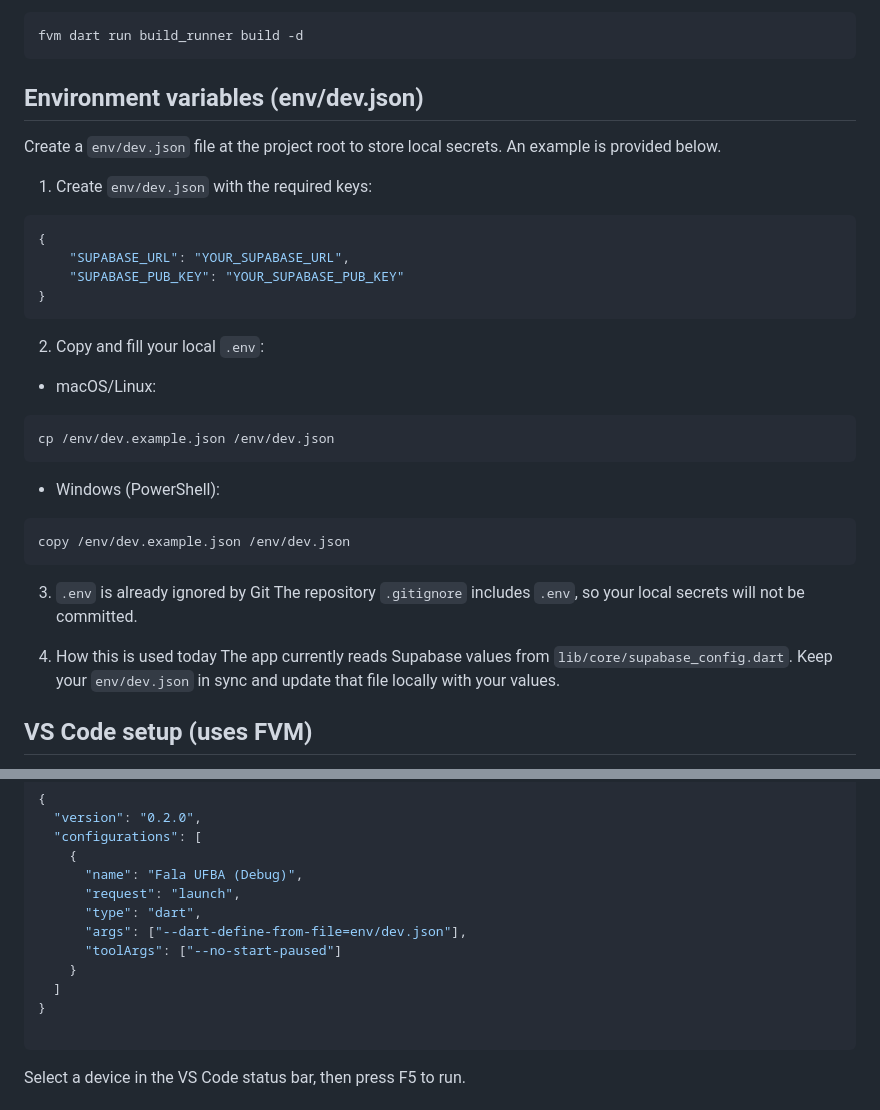
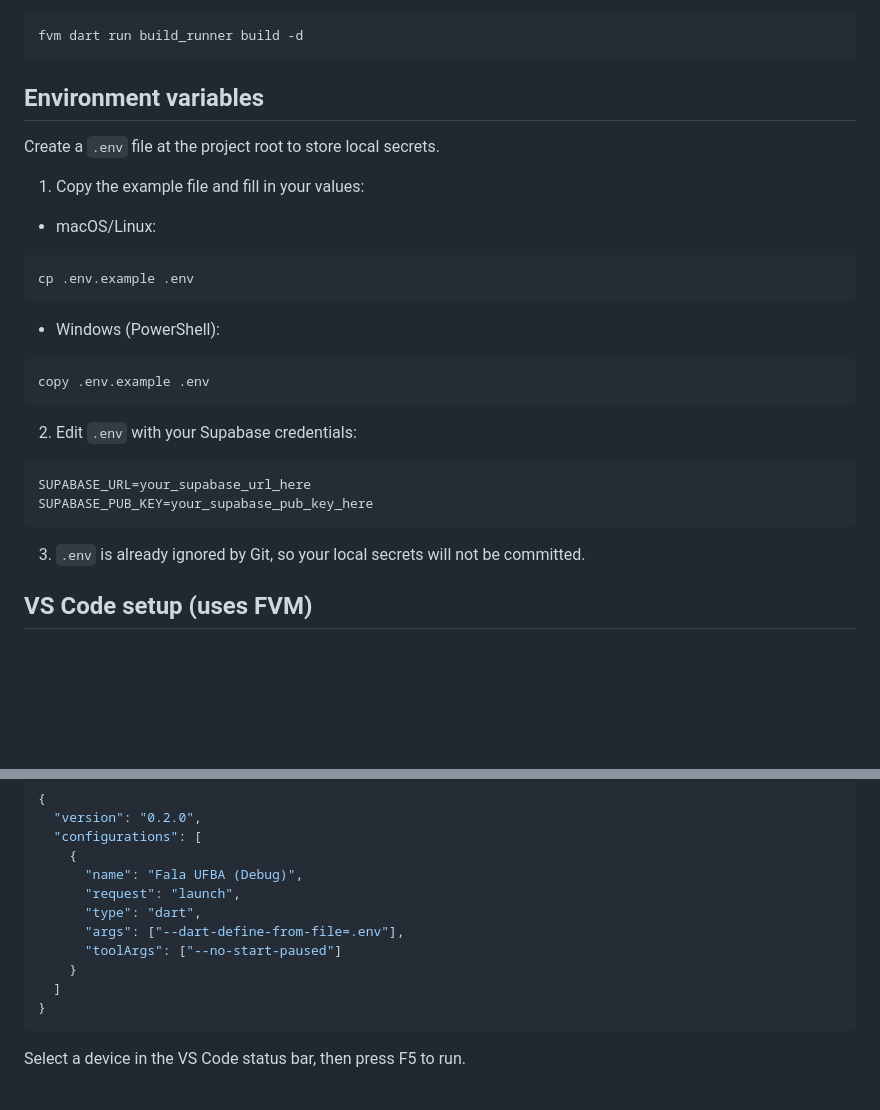
Before and after one commit to fala-ufba/fala_ufba_app, a Markdown page: README.md, 2 parts joined by grey strips. GitHub-like rendering; blank space fills up the shorter version.

Commit message:
docs: update README to change environment variable file from `env/dev.json` to `.env` and adjust setup instructions accordingly

````diff
--- a/README.md
+++ b/README.md
@@ -64,33 +64,27 @@ Optional code generation (if you see @riverpod or build_runner usage):
 fvm dart run build_runner build -d
 ```
 
-## Environment variables (env/dev.json)
+## Environment variables
 
-Create a `env/dev.json` file at the project root to store local secrets. An example is provided below.
+Create a `.env` file at the project root to store local secrets.
 
-1) Create `env/dev.json` with the required keys:
-```json
-{
-    "SUPABASE_URL": "YOUR_SUPABASE_URL",
-    "SUPABASE_PUB_KEY": "YOUR_SUPABASE_PUB_KEY"
-}
-```
-
-2) Copy and fill your local `.env`:
+1) Copy the example file and fill in your values:
 - macOS/Linux:
 ```bash
-cp /env/dev.example.json /env/dev.json
+cp .env.example .env
 ```
 - Windows (PowerShell):
 ```powershell
-copy /env/dev.example.json /env/dev.json
+copy .env.example .env
 ```
 
-3) `.env` is already ignored by Git
-The repository `.gitignore` includes `.env`, so your local secrets will not be committed.
+2) Edit `.env` with your Supabase credentials:
+```
+SUPABASE_URL=your_supabase_url_here
+SUPABASE_PUB_KEY=your_supabase_pub_key_here
+```
 
-4) How this is used today
-The app currently reads Supabase values from `lib/core/supabase_config.dart`. Keep your `env/dev.json` in sync and update that file locally with your values.
+3) `.env` is already ignored by Git, so your local secrets will not be committed.
 
 ## VS Code setup (uses FVM)
 
@@ -113,12 +107,11 @@ The app currently reads Supabase values from `lib/core/supabase_config.dart`. Ke
       "name": "Fala UFBA (Debug)",
       "request": "launch",
       "type": "dart",
-      "args": ["--dart-define-from-file=env/dev.json"],
+      "args": ["--dart-define-from-file=.env"],
       "toolArgs": ["--no-start-paused"]
     }
   ]
 }
-
 ```
 
 Select a device in the VS Code status bar, then press F5 to run.
````
